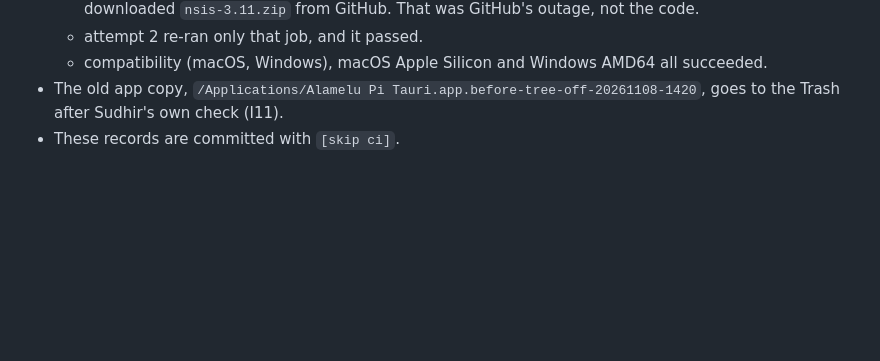
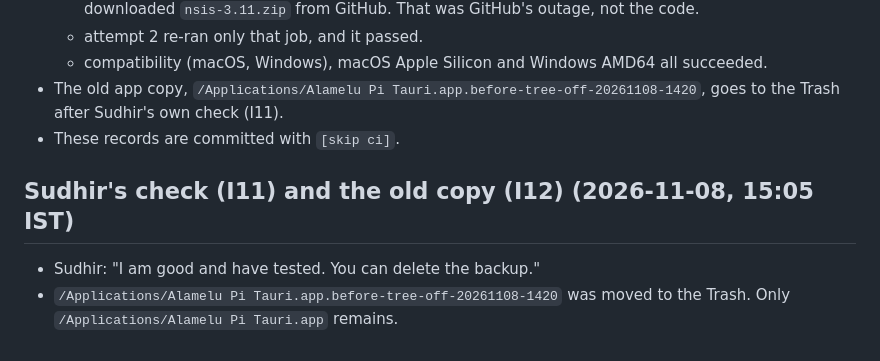
Before and after one commit to upaayan/alamelu-tauri, a Markdown page: documents/plan-audit-implementation/tree_off_and_draft_race_implementation.md, the part around the change. GitHub-like rendering; blank space fills up the shorter version.

Commit message:
Record Sudhir's check of the tree-off change and the old copy's removal [skip ci]
Co-Authored-By: Claude Opus 5.5 <noreply@anthropic.com>

```diff
--- a/documents/plan-audit-implementation/tree_off_and_draft_race_implementation.md
+++ b/documents/plan-audit-implementation/tree_off_and_draft_race_implementation.md
@@ -295,3 +295,8 @@ PI_GUI_PI_BIN=/opt/homebrew/Cellar/pi-coding-agent/1.5.0/bin/pi   (the same pi a
   - compatibility (macOS, Windows), macOS Apple Silicon and Windows AMD64 all succeeded.
 - The old app copy, `/Applications/Alamelu Pi Tauri.app.before-tree-off-20261108-1420`, goes to the Trash after Sudhir's own check (I11).
 - These records are committed with `[skip ci]`.
+
+## Sudhir's check (I11) and the old copy (I12) (2026-11-08, 15:05 IST)
+
+- Sudhir: "I am good and have tested. You can delete the backup."
+- `/Applications/Alamelu Pi Tauri.app.before-tree-off-20261108-1420` was moved to the Trash. Only `/Applications/Alamelu Pi Tauri.app` remains.
```
